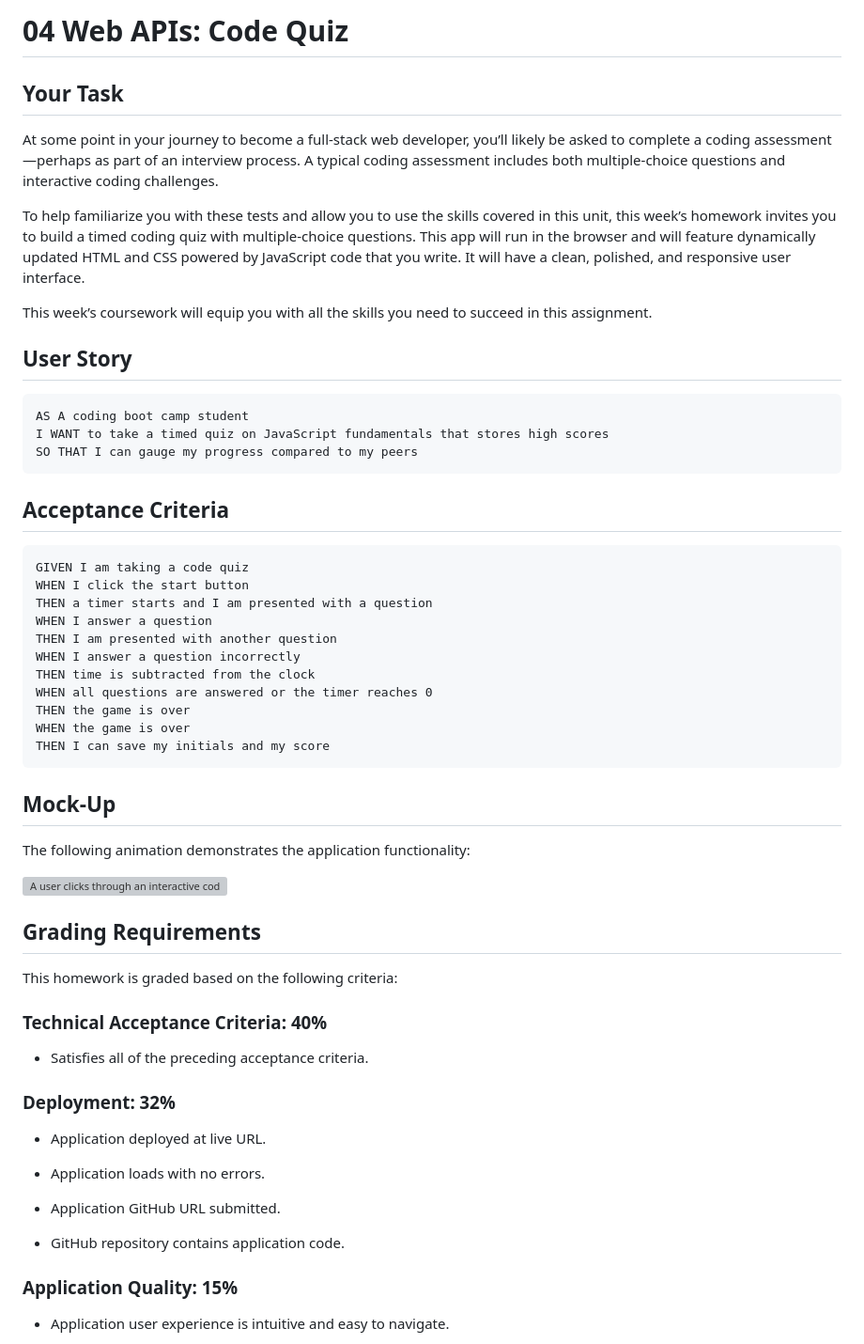
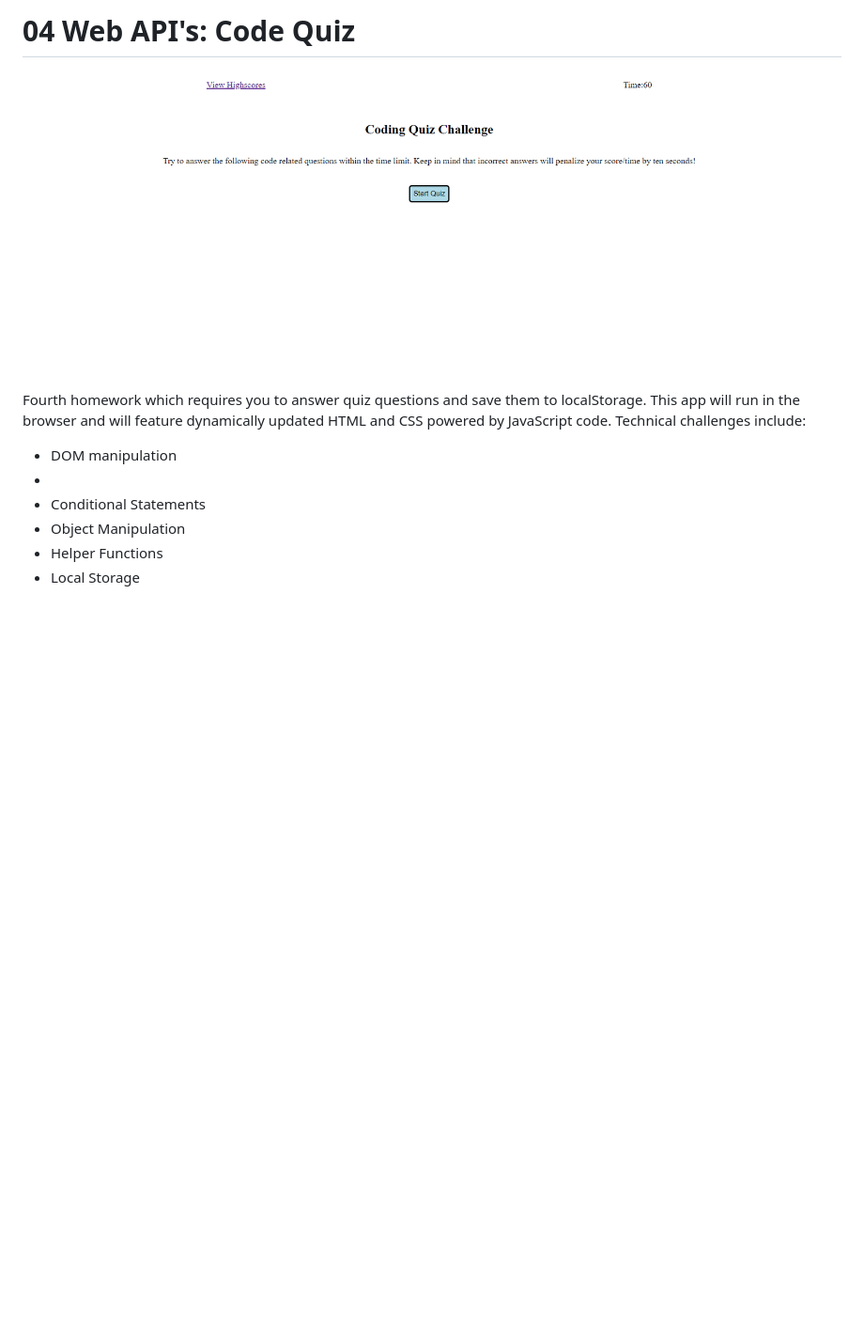
Before and after one commit to sxtnkyl/04-CodeQuiz, a Markdown page: README.md, the part around the change printed below. Shown: that part at 94% size. Drawn GitHub-style; pictures changed too: assets/images/screenShot.PNG (added); blank space fills up the shorter version; grey boxes are pictures that could not be loaded.

Commit message:
added screenshot, update readme

````diff
--- a/README.md
+++ b/README.md
@@ -1,62 +1,13 @@
-# 04 Web APIs: Code Quiz
+# 04 Web API's: Code Quiz
 
-## Your Task
+![The Quiz Keeps High Scores!".](./assets/images/screenShot.PNG)
 
-At some point in your journey to become a full-stack web developer, you’ll likely be asked to complete a coding assessment&mdash;perhaps as part of an interview process. A typical coding assessment includes both multiple-choice questions and interactive coding challenges.
+Fourth homework which requires you to answer quiz questions and save them to localStorage. This app will run in the browser and will feature dynamically updated HTML and CSS powered by JavaScript code. Technical challenges include:
 
-To help familiarize you with these tests and allow you to use the skills covered in this unit, this week’s homework invites you to build a timed coding quiz with multiple-choice questions. This app will run in the browser and will feature dynamically updated HTML and CSS powered by JavaScript code that you write. It will have a clean, polished, and responsive user interface.
+- DOM manipulation
+-
+- Conditional Statements
+- Object Manipulation
+- Helper Functions
+- Local Storage
 
-This week’s coursework will equip you with all the skills you need to succeed in this assignment.
-
-## User Story
-
-```
-AS A coding boot camp student
-I WANT to take a timed quiz on JavaScript fundamentals that stores high scores
-SO THAT I can gauge my progress compared to my peers
-```
-
-## Acceptance Criteria
-
-```
-GIVEN I am taking a code quiz
-WHEN I click the start button
-THEN a timer starts and I am presented with a question
-WHEN I answer a question
-THEN I am presented with another question
-WHEN I answer a question incorrectly
-THEN time is subtracted from the clock
-WHEN all questions are answered or the timer reaches 0
-THEN the game is over
-WHEN the game is over
-THEN I can save my initials and my score
-```
-
-## Mock-Up
-
-The following animation demonstrates the application functionality:
-
-![A user clicks through an interactive coding quiz, then enters initials to save the high score before resetting and starting over.](./Assets/04-web-apis-homework-demo.gif)
-
-## Grading Requirements
-
-This homework is graded based on the following criteria:
-
-### Technical Acceptance Criteria: 40%
-
-- Satisfies all of the preceding acceptance criteria.
-
-### Deployment: 32%
-
-- Application deployed at live URL.
-
-- Application loads with no errors.
-
-- Application GitHub URL submitted.
-
-- GitHub repository contains application code.
-
-### Application Quality: 15%
-
-- Application user experience is intuitive and easy to navigate.
-
````
Also changed, not shown: other parts of README.md (+1 -27 lines), 2 other files.
